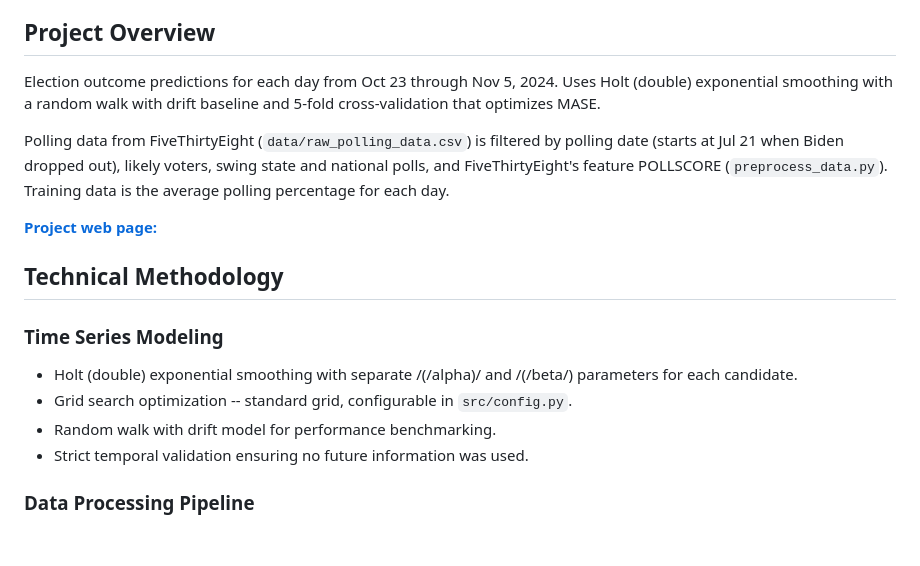
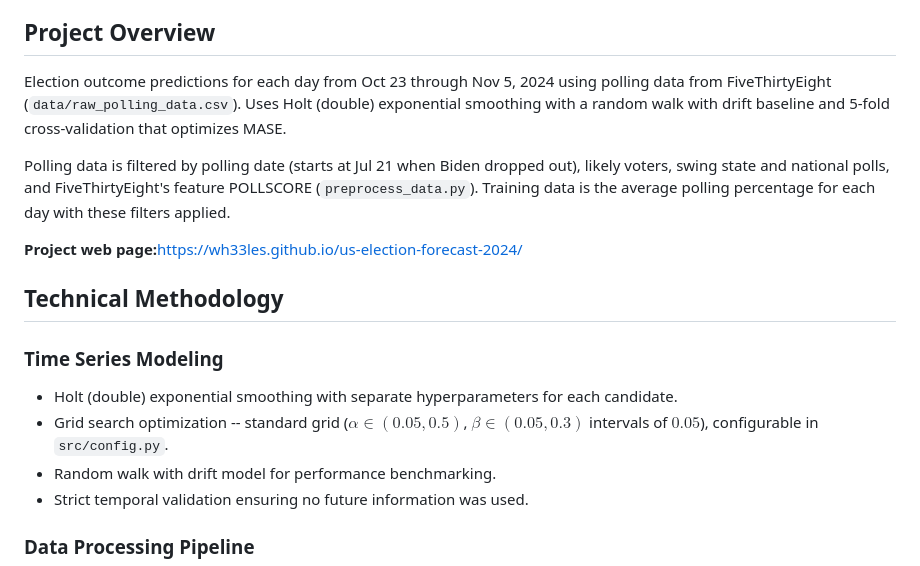
Before and after one commit to wh33les/us-election-forecast-2024, a Markdown page: readme.md, the part around the change. GitHub-like rendering; blank space fills up the shorter version.

```diff
--- a/readme.md
+++ b/readme.md
@@ -8,17 +8,17 @@ __Final Results:__ Achieved forecasts within 2.5% of actual election results and
 
 ## Project Overview
 
-Election outcome predictions for each day from Oct 23 through Nov 5, 2024. Uses Holt (double) exponential smoothing with a random walk with drift baseline and 5-fold cross-validation that optimizes MASE.
+Election outcome predictions for each day from Oct 23 through Nov 5, 2024 using polling data from FiveThirtyEight (`data/raw_polling_data.csv`). Uses Holt (double) exponential smoothing with a random walk with drift baseline and 5-fold cross-validation that optimizes MASE.
 
-Polling data from FiveThirtyEight (`data/raw_polling_data.csv`) is filtered by polling date (starts at Jul 21 when Biden dropped out), likely voters, swing state and national polls, and FiveThirtyEight's feature POLLSCORE (`preprocess_data.py`).  Training data is the average polling percentage for each day.
+Polling data  is filtered by polling date (starts at Jul 21 when Biden dropped out), likely voters, swing state and national polls, and FiveThirtyEight's feature POLLSCORE (`preprocess_data.py`).  Training data is the average polling percentage for each day with these filters applied.
 
-[__Project web page:__](https://wh33les.github.io/us-election-forecast-2024/)
+__Project web page:__[https://wh33les.github.io/us-election-forecast-2024/](https://wh33les.github.io/us-election-forecast-2024/)
 
 ## Technical Methodology
 
 ### Time Series Modeling
-- Holt (double) exponential smoothing with separate /(/alpha)/ and /(/beta/) parameters for each candidate.
-- Grid search optimization -- standard grid, configurable in `src/config.py`.
+- Holt (double) exponential smoothing with separate hyperparameters for each candidate.
+- Grid search optimization -- standard grid ($\alpha\in(0.05,0.5)$, $\beta\in(0.05,0.3)$ intervals of $0.05$), configurable in `src/config.py`.
 - Random walk with drift model for performance benchmarking.
 - Strict temporal validation ensuring no future information was used.
 
```
